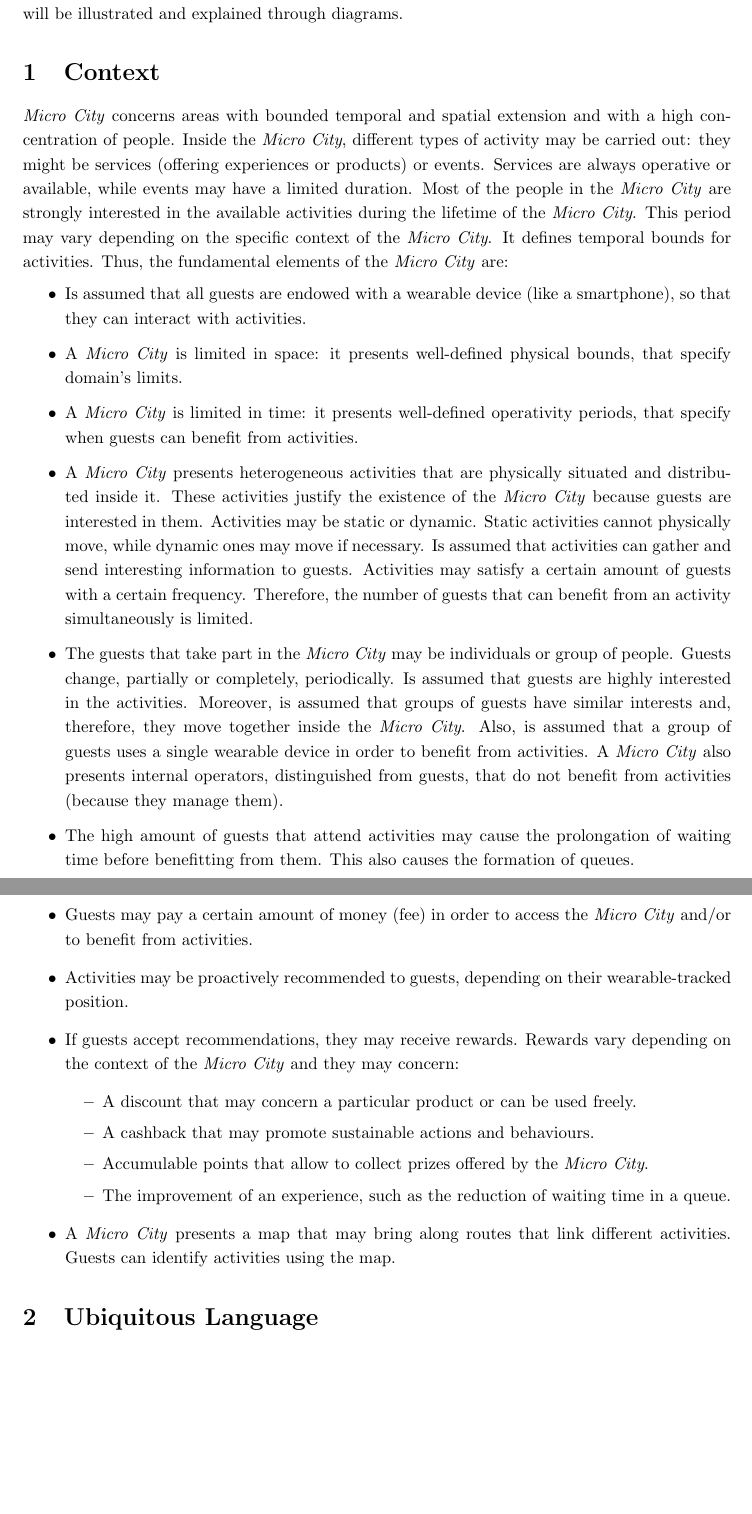
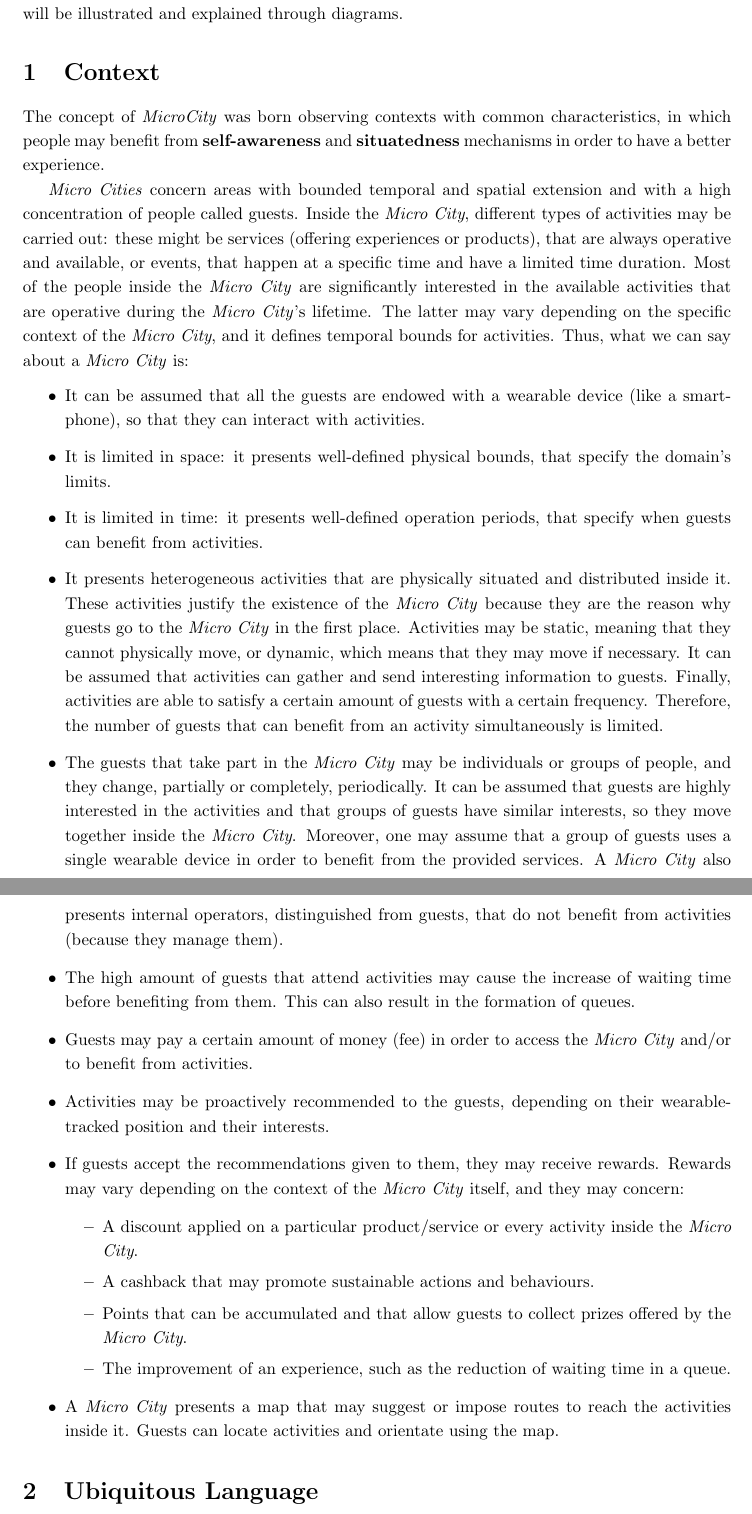
Before and after one commit to ICPS-MicroCity/domain-analysis, a LaTeX document (doc/main.tex, which reads doc/sections/02-context.tex): two parts of pages 2 and 3 of 8, joined at a grey line, cut so that both start at the same text, the shorter picture padded with empty space. Compiled offline with pdfLaTeX.

Commit message:
docs(eng): Review context

```diff
--- a/doc/sections/02-context.tex
+++ b/doc/sections/02-context.tex
@@ -1,23 +1,38 @@
-\section{Context}
-\textit{Micro City} concerns areas with bounded temporal and spatial extension and with a high concentration of people.
-Inside the \textit{Micro City}, different types of activity may be carried out: they might be services (offering experiences or products) or events. Services are always operative or available, while events may have a limited duration.
-Most of the people in the \textit{Micro City} are strongly interested in the available activities during the lifetime of the \textit{Micro City}. This period may vary depending on the specific context of the \textit{Micro City}. It defines temporal bounds for activities.
-Thus, the fundamental elements of the \textit{Micro City} are:
+\section{Context}\label{sec:context}
+
+The concept of \textit{MicroCity} was born observing contexts with common characteristics, in which people may benefit from \textbf{self-awareness} and \textbf{situatedness} mechanisms in order to have a better experience.
+
+\textit{Micro Cities} concern areas with bounded temporal and spatial extension and with a high concentration of people called guests.
+Inside the \textit{Micro City}, different types of activities may be carried out: these might be services (offering experiences or products), that are always operative and available, or events, that happen at a specific time and have a limited time duration.
+Most of the people inside the \textit{Micro City} are significantly interested in the available activities that are operative during the \textit{Micro City}'s lifetime.
+The latter may vary depending on the specific context of the \textit{Micro City}, and it defines temporal bounds for activities.
+Thus, what we can say about a \textit{Micro City} is:
 \begin{itemize}
-    \item Is assumed that all guests are endowed with a wearable device (like a smartphone), so that they can interact with activities.
-    \item A \textit{Micro City} is limited in space: it presents well-defined physical bounds, that specify domain's limits.
-    \item A \textit{Micro City} is limited in time: it presents well-defined operativity periods, that specify when guests can benefit from activities.
-    \item A \textit{Micro City} presents heterogeneous activities that are physically situated and distributed inside it. These activities justify the existence of the \textit{Micro City} because guests are interested in them. Activities may be static or dynamic. Static activities cannot physically move, while dynamic ones may move if necessary. Is assumed that activities can gather and send interesting information to guests. Activities may satisfy a certain amount of guests with a certain frequency. Therefore, the number of guests that can benefit from an activity simultaneously is limited.
-    \item The guests that take part in the \textit{Micro City} may be individuals or group of people. Guests change, partially or completely, periodically. Is assumed that guests are highly interested in the activities. Moreover, is assumed that groups of guests have similar interests and, therefore, they move together inside the \textit{Micro City}. Also, is assumed that a group of guests uses a single wearable device in order to benefit from activities. A \textit{Micro City} also presents internal operators, distinguished from guests, that do not benefit from activities (because they manage them).
-    \item The high amount of guests that attend activities may cause the prolongation of waiting time before benefitting from them. This also causes the formation of queues.
+    \item It can be assumed that all the guests are endowed with a wearable device (like a smartphone), so that they can interact with activities.
+    \item It is limited in space: it presents well-defined physical bounds, that specify the domain's limits.
+    \item It is limited in time: it presents well-defined operation periods, that specify when guests can benefit from activities.
+    \item It presents heterogeneous activities that are physically situated and distributed inside it.
+    These activities justify the existence of the \textit{Micro City} because they are the reason why guests go to the \textit{Micro City} in the first place.
+    Activities may be static, meaning that they cannot physically move, or dynamic, which means that they may move if necessary.
+    It can be assumed that activities can gather and send interesting information to guests.
+    Finally, activities are able to satisfy a certain amount of guests with a certain frequency.
+    Therefore, the number of guests that can benefit from an activity simultaneously is limited.
+    \item The guests that take part in the \textit{Micro City} may be individuals or groups of people, and they change, partially or completely, periodically.
+    It can be assumed that guests are highly interested in the activities and that groups of guests have similar interests, so they move together inside the \textit{Micro City}.
+    Moreover, one may assume that a group of guests uses a single wearable device in order to benefit from the provided services.
+    A \textit{Micro City} also presents internal operators, distinguished from guests, that do not benefit from activities (because they manage them).
+    \item The high amount of guests that attend activities may cause the increase of waiting time before benefiting from them.
+    This can also result in the formation of queues.
     \item Guests may pay a certain amount of money (fee) in order to access the \textit{Micro City} and/or to benefit from activities.
-    \item Activities may be proactively recommended to guests, depending on their wearable-tracked position.
-    \item If guests accept recommendations, they may receive rewards. Rewards vary depending on the context of the \textit{Micro City} and they may concern:
+    \item Activities may be proactively recommended to the guests, depending on their wearable-tracked position and their interests.
+    \item If guests accept the recommendations given to them, they may receive rewards.
+    Rewards may vary depending on the context of the \textit{Micro City} itself, and they may concern:
         \begin{itemize}
-            \item A discount that may concern a particular product or can be used freely.
+            \item A discount applied on a particular product/service or every activity inside the \textit{Micro City}.
             \item A cashback that may promote sustainable actions and behaviours.
-            \item Accumulable points that allow to collect prizes offered by the \textit{Micro City}.
+            \item Points that can be accumulated and that allow guests to collect prizes offered by the \textit{Micro City}.
             \item The improvement of an experience, such as the reduction of waiting time in a queue.
         \end{itemize}
-    \item A \textit{Micro City} presents a map that may bring along routes that link different activities. Guests can identify activities using the map.
+    \item A \textit{Micro City} presents a map that may suggest or impose routes to reach the activities inside it.
+    Guests can locate activities and orientate using the map.
 \end{itemize}
```
